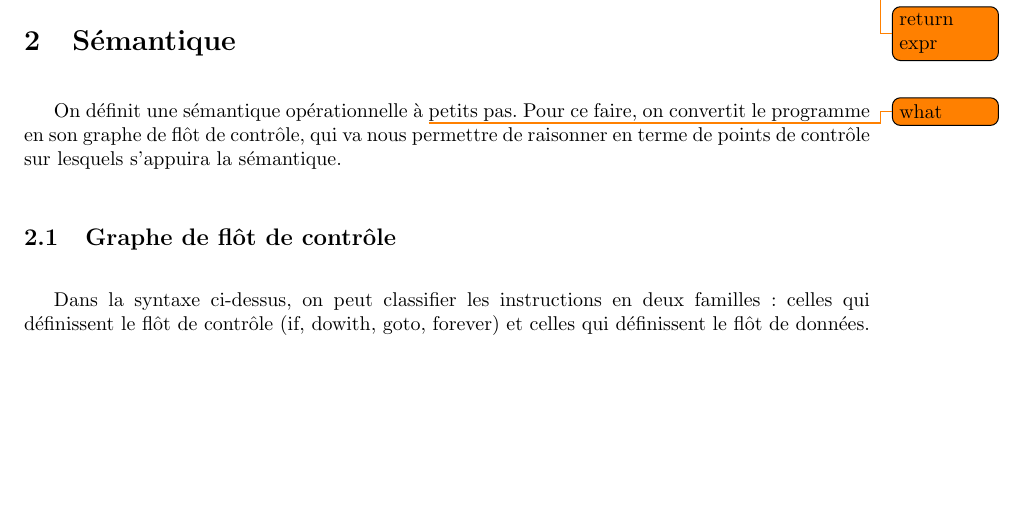
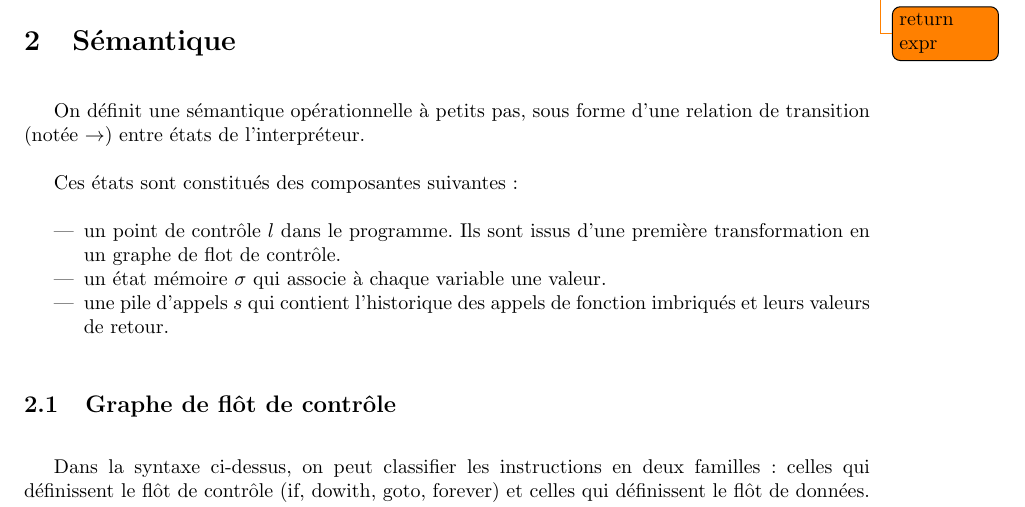
Before and after one commit to emillon/phd-thesis, a LaTeX document (typ.tex): part of page 1 of 7, cut so that both start at the same text, the shorter picture padded with empty space. Compiled offline with pdfLaTeX.

Commit message:
présentation de la sémantique

```diff
--- a/typ.tex
+++ b/typ.tex
@@ -65,10 +65,21 @@ bord.
 
 \section{Sémantique}
 
-On définit une sémantique opérationnelle à \todo{what} petits pas. Pour ce faire, on
-convertit le programme en son graphe de flôt de contrôle, qui va nous permettre
-de raisonner en terme de points de contrôle sur lesquels s'appuira la
-sémantique.
+On définit une sémantique opérationnelle à petits pas, sous forme d'une relation
+de transition (notée $→$) entre états de l'interpréteur.
+
+Ces états sont constitués des composantes suivantes :
+
+\begin{itemize}
+\item
+  un point de contrôle $l$ dans le programme. Ils sont issus d'une
+  première transformation en un graphe de flot de contrôle.
+\item
+  un état mémoire $σ$ qui associe à chaque variable une valeur.
+\item
+  une pile d'appels $s$ qui contient l'historique des appels de fonction
+  imbriqués et leurs valeurs de retour.
+\end{itemize}
 
 \subsection{Graphe de flôt de contrôle}
 
```
